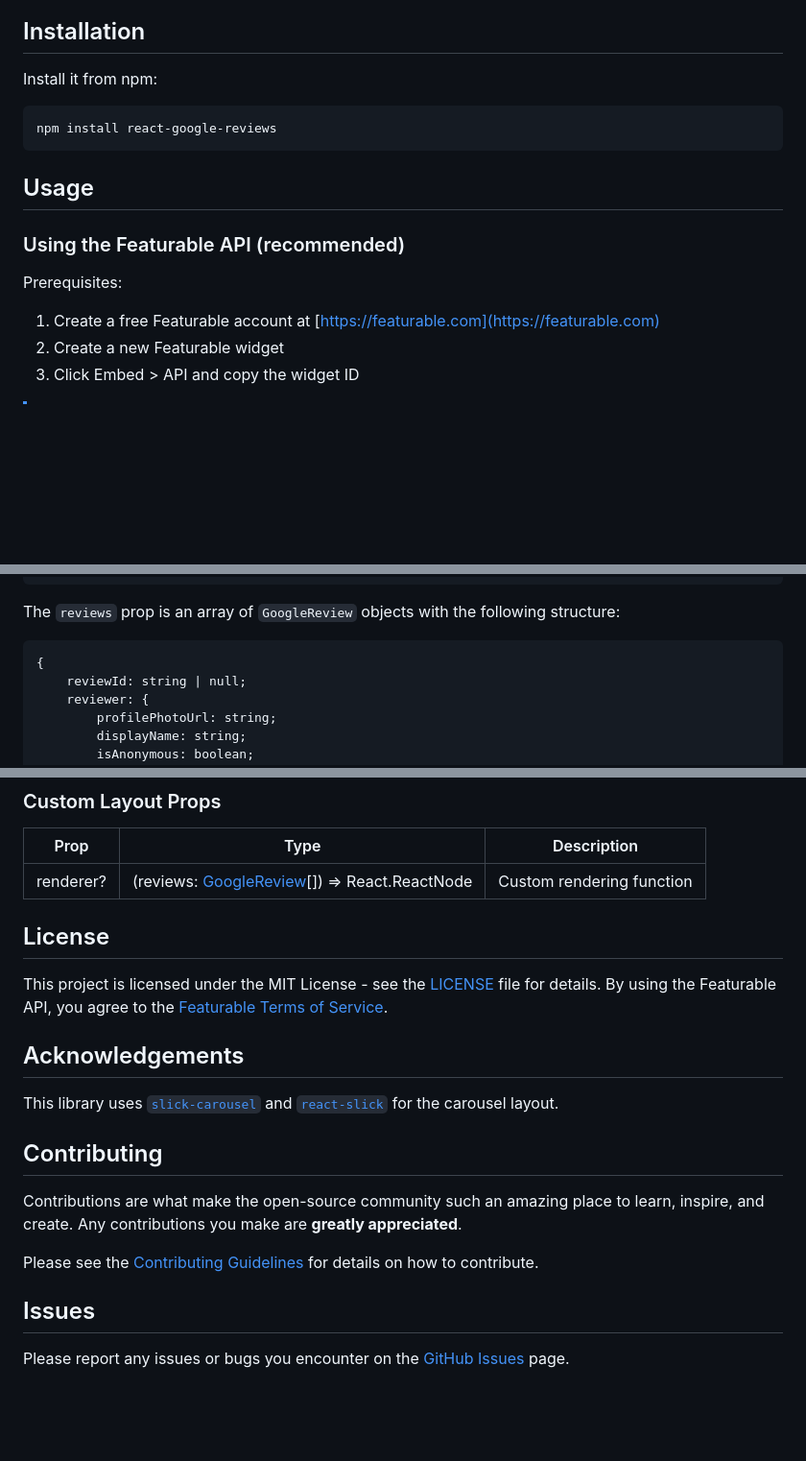
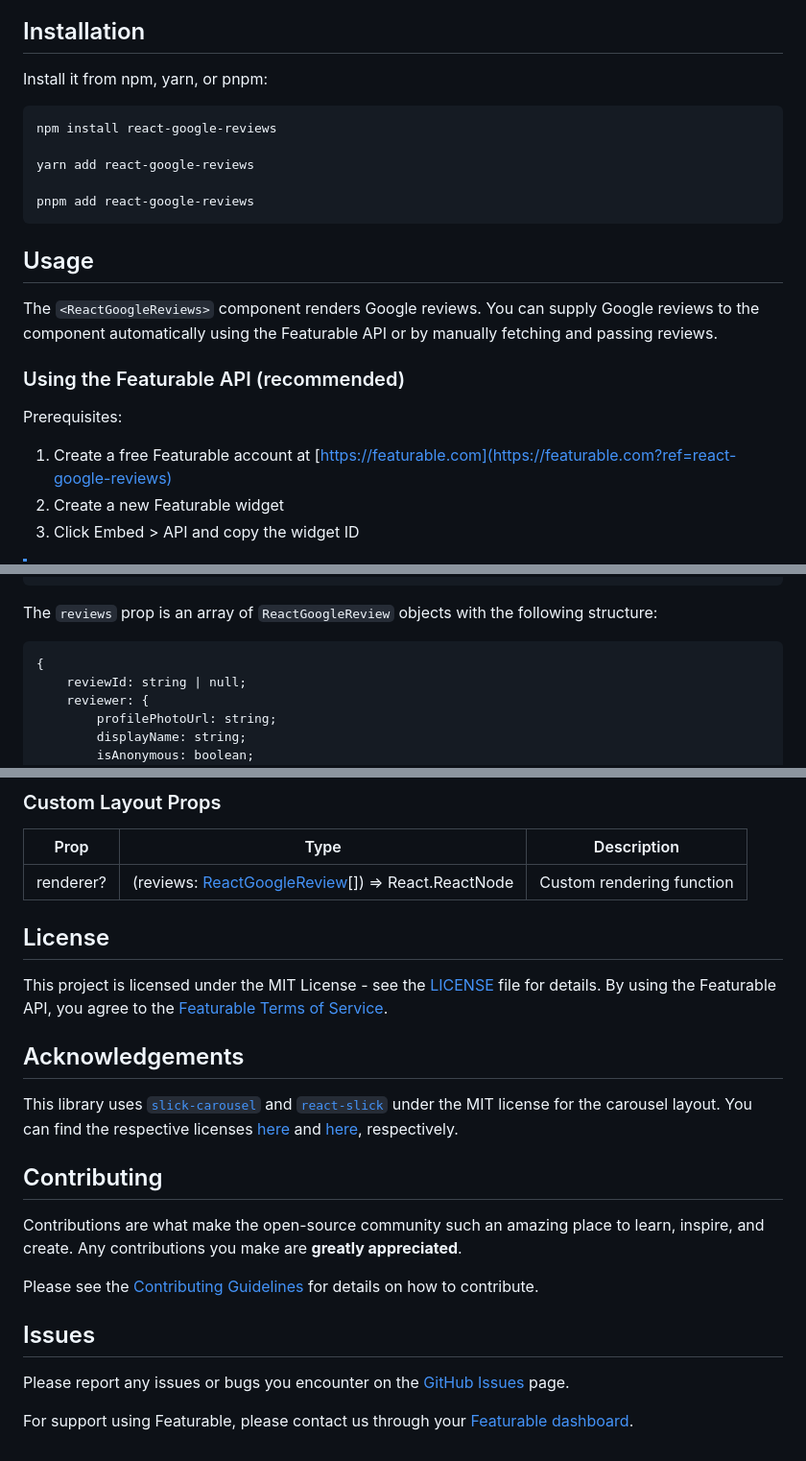
Before and after one commit to Featurable/react-google-reviews, a Markdown page: README.md, 3 parts joined by grey strips. Shown: that part at 96% size. Drawn GitHub-style; blank space fills up the shorter version.

````diff
--- a/README.md
+++ b/README.md
@@ -61,18 +61,24 @@ Check out the [live demo](https://featurable.com/docs/react-google-reviews#live-
 
 ## Installation
 
-Install it from npm:
+Install it from npm, yarn, or pnpm:
 
 ```
 npm install react-google-reviews
+
+yarn add react-google-reviews
+
+pnpm add react-google-reviews
 ```
 
 ## Usage
 
+The `<ReactGoogleReviews>` component renders Google reviews. You can supply Google reviews to the component automatically using the Featurable API or by manually fetching and passing reviews.
+
 ### Using the Featurable API (recommended)
 
 Prerequisites:
-1. Create a free Featurable account at [https://featurable.com](https://featurable.com)
+1. Create a free Featurable account at [https://featurable.com](https://featurable.com?ref=react-google-reviews)
 2. Create a new Featurable widget
 3. Click Embed > API and copy the widget ID
 
@@ -168,7 +174,7 @@ There are three layout options currently available:
 }} />
 ```
 
-The `reviews` prop is an array of `GoogleReview` objects with the following structure:
+The `reviews` prop is an array of `ReactGoogleReview` objects with the following structure:
 
 ```
 {
@@ -286,7 +292,7 @@ Please see the documentation for a list of CSS properties and examples of how to
 
 | Prop | Type | Description |
 | --- | --- | --- |
-| renderer? | (reviews: [GoogleReview](#googlereview)[]) => React.ReactNode | Custom rendering function |
+| renderer? | (reviews: [ReactGoogleReview](#reactgooglereview-model)[]) => React.ReactNode | Custom rendering function |
 
 ## License
 
@@ -294,7 +300,7 @@ This project is licensed under the MIT License - see the [LICENSE](LICENSE) file
 
 ## Acknowledgements
 
-This library uses [`slick-carousel`](https://github.com/kenwheeler/slick) and [`react-slick`](https://github.com/akiran/react-slick) for the carousel layout.
+This library uses [`slick-carousel`](https://github.com/kenwheeler/slick) and [`react-slick`](https://github.com/akiran/react-slick) under the MIT license for the carousel layout. You can find the respective licenses [here](https://github.com/kenwheeler/slick?tab=MIT-1-ov-file#readme) and [here](https://github.com/akiran/react-slick?tab=MIT-1-ov-file#readme), respectively.
 
 ## Contributing
 
@@ -305,3 +311,5 @@ Please see the [Contributing Guidelines](https://github.com/Featurable/react-goo
 ## Issues
 
 Please report any issues or bugs you encounter on the [GitHub Issues](https://github.com/Featurable/react-google-reviews/issues) page.
+
+For support using Featurable, please contact us through your [Featurable dashboard](https://featurable.com/app).
````
Also changed, not shown: other parts of README.md (+1 -1 lines).
